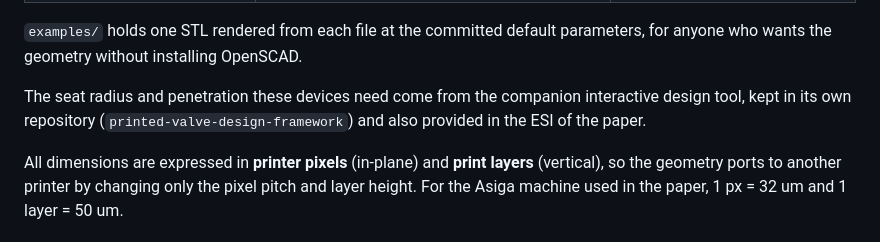
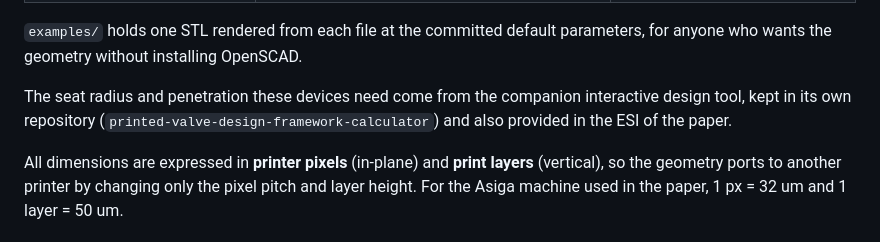
Before and after one commit to iomega15/3d-printed-microfluidic-valve-testing-device-generators, a Markdown page: README.md, the part around the change. Drawn GitHub-style.

Commit message:
Point at the renamed calculator repository

```diff
--- a/README.md
+++ b/README.md
@@ -18,7 +18,7 @@ Both files render manifold with no errors and take well under a second.
 for anyone who wants the geometry without installing OpenSCAD.
 
 The seat radius and penetration these devices need come from the companion interactive
-design tool, kept in its own repository (`printed-valve-design-framework`) and also
+design tool, kept in its own repository (`printed-valve-design-framework-calculator`) and also
 provided in the ESI of the paper.
 
 All dimensions are expressed in **printer pixels** (in-plane) and **print layers**
```
